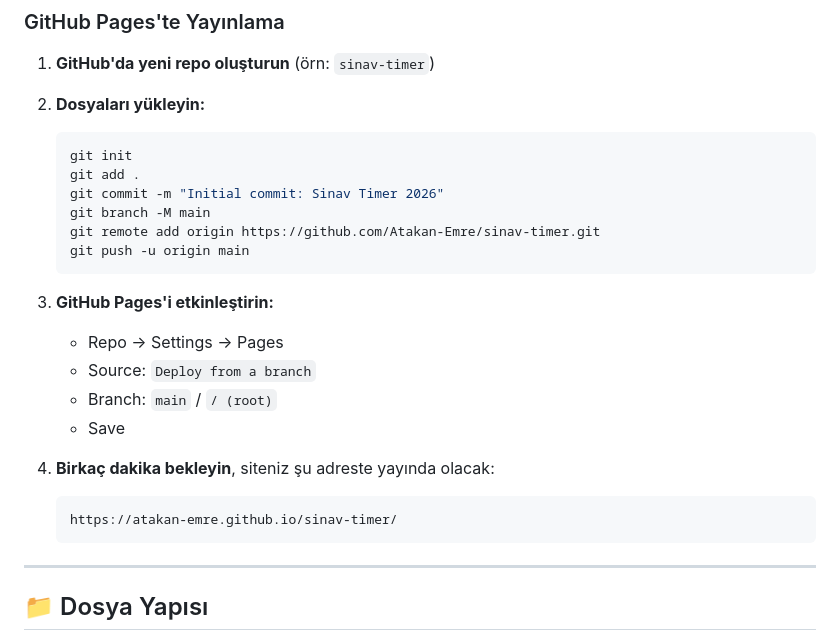
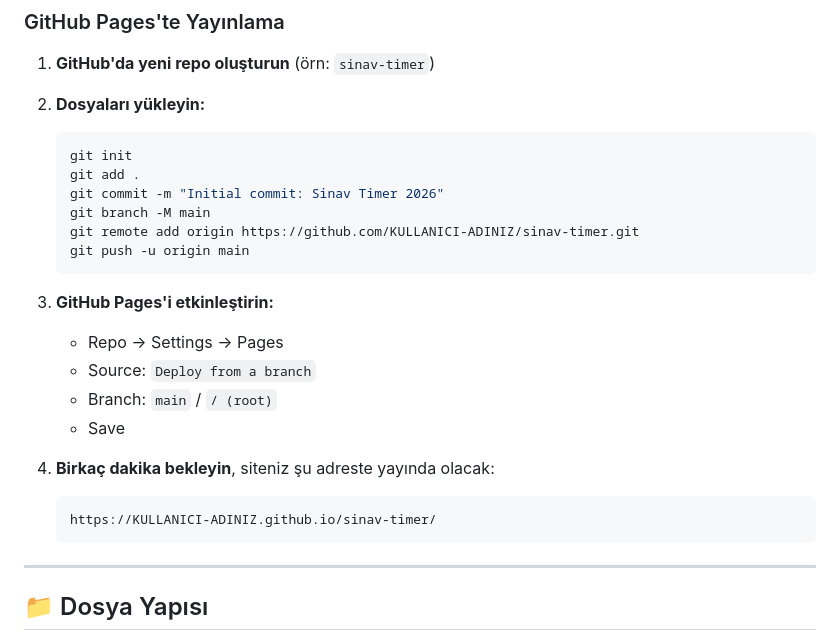
Before and after one commit to Atakan-Emre/sinav-timer, a Markdown page: README.md, the part around the change. Drawn GitHub-style.

Commit message:
Update README.md to replace placeholder username in repository and site URLs

````diff
--- a/README.md
+++ b/README.md
@@ -76,7 +76,7 @@
    git add .
    git commit -m "Initial commit: Sinav Timer 2026"
    git branch -M main
-   git remote add origin https://github.com/Atakan-Emre/sinav-timer.git
+   git remote add origin https://github.com/KULLANICI-ADINIZ/sinav-timer.git
    git push -u origin main
    ```
 
@@ -88,7 +88,7 @@
 
 4. **Birkaç dakika bekleyin**, siteniz şu adreste yayında olacak:
    ```
-   https://atakan-emre.github.io/sinav-timer/
+   https://KULLANICI-ADINIZ.github.io/sinav-timer/
    ```
 
 ---
````
